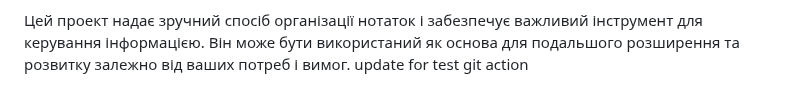
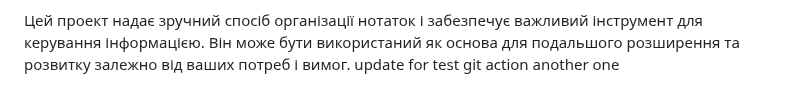
Before and after one commit to flytomoonwannafly/skill-up-project, a Markdown page: README.md, the part around the change. GitHub-like rendering.

```diff
--- a/README.md
+++ b/README.md
@@ -32,4 +32,4 @@
 4. Запустіть веб-сервер і відкрийте головну сторінку проекту в браузері. Тепер ви можете реєструватись, створювати нотатки та користуватись усіма функціями системи управління нотатками.
 
 Цей проект надає зручний спосіб організації нотаток і забезпечує важливий інструмент для керування інформацією. Він може бути використаний як основа для подальшого розширення та розвитку залежно від ваших потреб і вимог.
-update for test git action
+update for test git action another one
```
